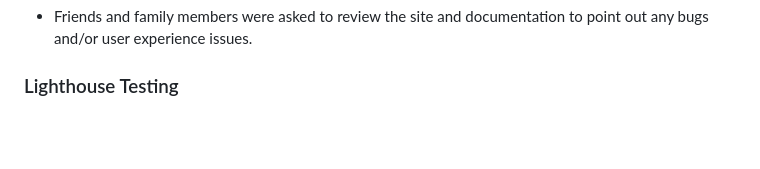
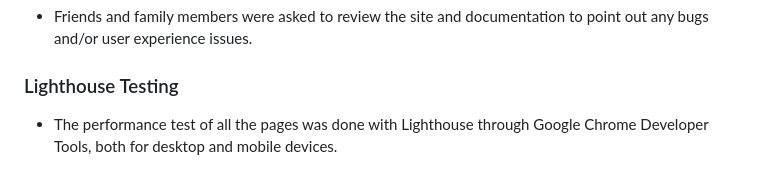
Before and after one commit to AstaJoks/Ri-cine-photo, a Markdown page: README.md, the part around one of its changes. Rendered like a GitHub page; blank space fills up the shorter version.

Commit message:
Add the Lighthouse test results to the README file

```diff
--- a/README.md
+++ b/README.md
@@ -261,4 +261,5 @@ Visit the live site [Here](https://astajoks.github.io/ri-cine-photo/)
 
 ### Lighthouse Testing
 
+- The performance test of all the pages was done with Lighthouse through Google Chrome Developer Tools, both for desktop and mobile devices.
 
```
Also changed, not shown: other parts of README.md (+8 -1 lines).
